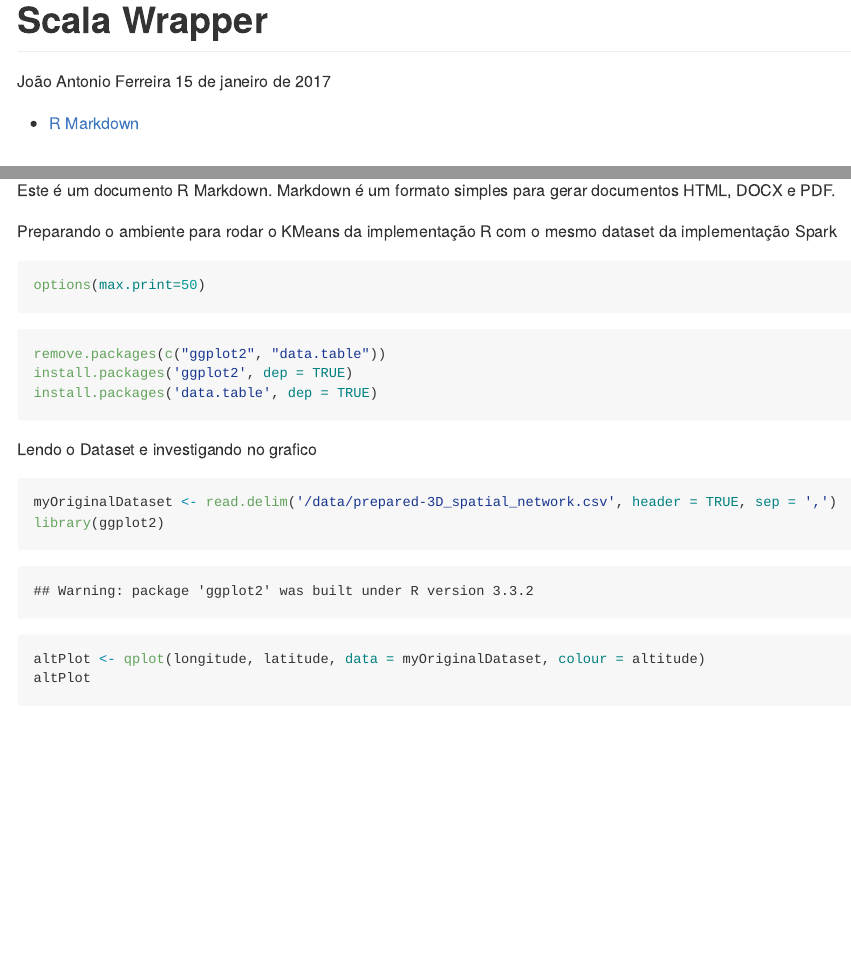
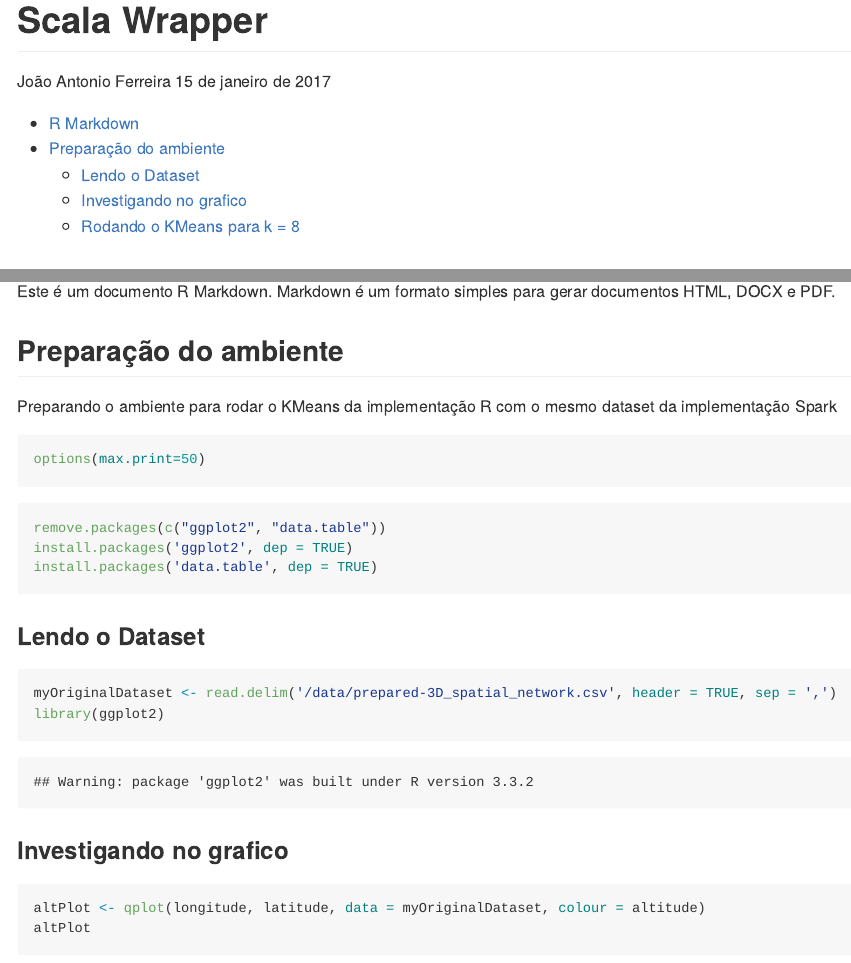
Before and after one commit to joao-parana/RStudio-journey, an R Markdown document (kmeans/scala-wrapper.Rmd): the page in a window 1100 px wide, from its top, and a second part further down, joined at a grey line. The pictures show the output file kmeans/scala-wrapper.md that the author committed with the source, drawn offline in the style of GitHub.

Commit message:
Ajustando detalhes

````diff
--- a/kmeans/scala-wrapper.Rmd
+++ b/kmeans/scala-wrapper.Rmd
@@ -17,8 +17,9 @@ knitr::opts_chunk$set(echo = TRUE)
 
 Este é um documento R Markdown. Markdown é um formato simples para gerar documentos HTML, DOCX e PDF.
 
+## Preparação do ambiente
+
 Preparando o ambiente para rodar o KMeans da implementação R com o mesmo dataset da implementação Spark
-
 
 ```{r, echo=TRUE, eval=TRUE}
 options(max.print=50)
@@ -30,11 +31,16 @@ install.packages('ggplot2', dep = TRUE)
 install.packages('data.table', dep = TRUE)
 ```
 
-Lendo o Dataset e investigando no grafico
+### Lendo o Dataset
 
 ```{r, echo=TRUE, eval=TRUE}
 myOriginalDataset <- read.delim('/data/prepared-3D_spatial_network.csv', header = TRUE, sep = ',')
 library(ggplot2)
+```
+
+### Investigando no grafico
+
+```{r, echo=TRUE, eval=FALSE}
 altPlot <- qplot(longitude, latitude, data = myOriginalDataset, colour = altitude)
 altPlot
 ```
````
Also changed, not shown: kmeans/scala-wrapper.md, kmeans/scala-wrapper.Rmd (5 more changed lines), 3 other files.
